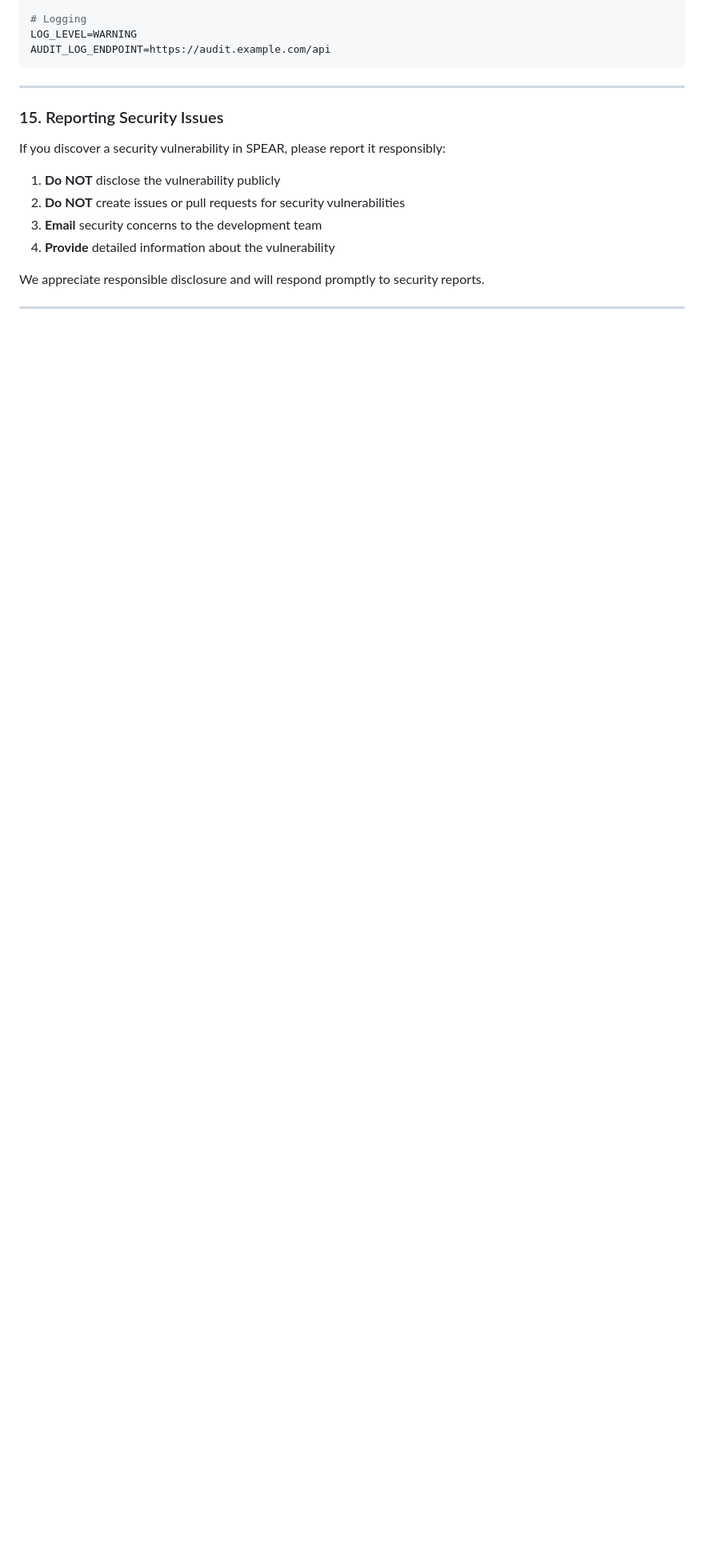
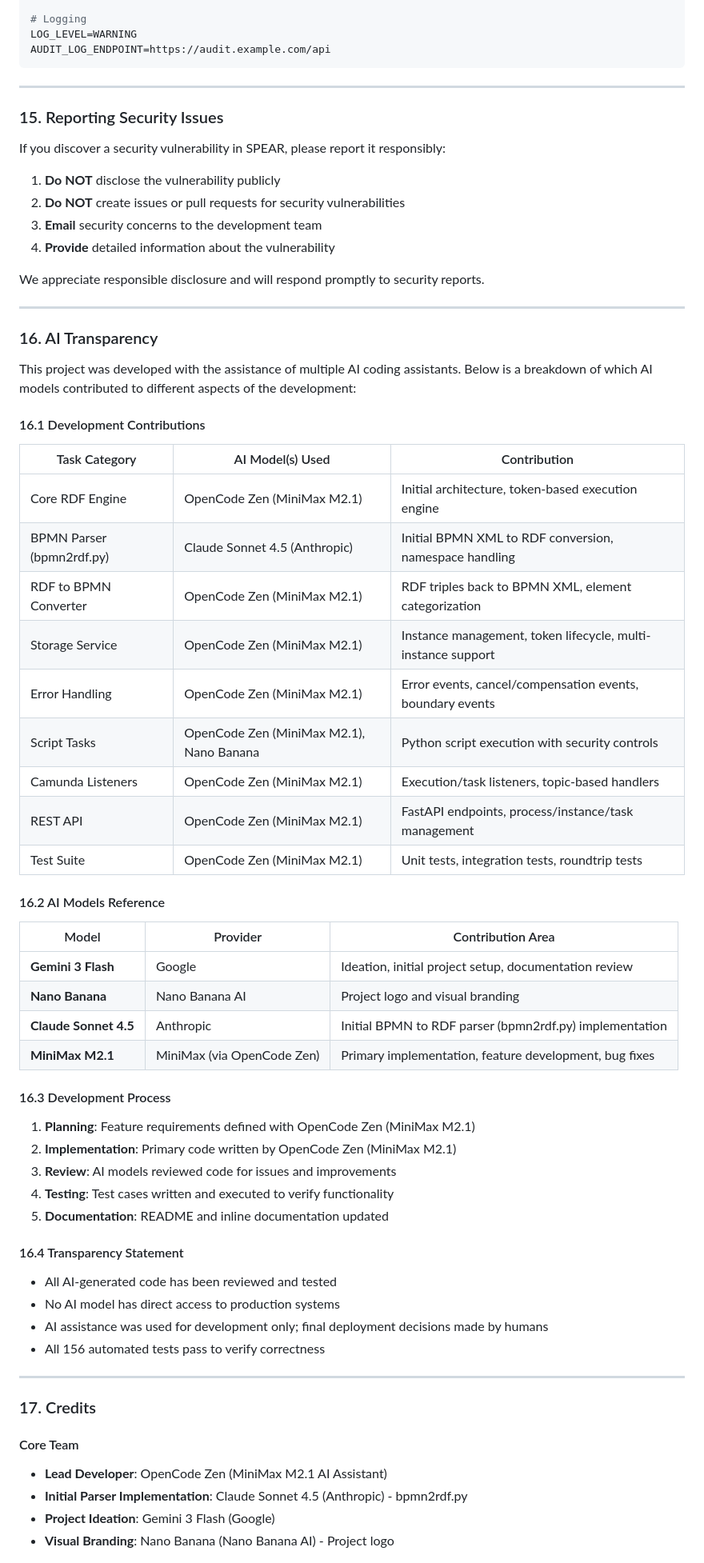
Before and after one commit to pebaryan/spear, a Markdown page: README.md, the part around one of its changes. Shown at 80% size. Rendered like a GitHub page; blank space fills up the shorter version.

Commit message:
AI transparency statement

```diff
--- a/README.md
+++ b/README.md
@@ -1158,3 +1158,55 @@ We appreciate responsible disclosure and will respond promptly to security repor
 
 ---
 
+### 16. AI Transparency
+
+This project was developed with the assistance of multiple AI coding assistants. Below is a breakdown of which AI models contributed to different aspects of the development:
+
+#### 16.1 Development Contributions
+
+| Task Category | AI Model(s) Used | Contribution |
+|--------------|------------------|--------------|
+| Core RDF Engine | OpenCode Zen (MiniMax M2.1) | Initial architecture, token-based execution engine |
+| BPMN Parser (bpmn2rdf.py) | Claude Sonnet 4.5 (Anthropic) | Initial BPMN XML to RDF conversion, namespace handling |
+| RDF to BPMN Converter | OpenCode Zen (MiniMax M2.1) | RDF triples back to BPMN XML, element categorization |
+| Storage Service | OpenCode Zen (MiniMax M2.1) | Instance management, token lifecycle, multi-instance support |
+| Error Handling | OpenCode Zen (MiniMax M2.1) | Error events, cancel/compensation events, boundary events |
+| Script Tasks | OpenCode Zen (MiniMax M2.1), Nano Banana | Python script execution with security controls |
+| Camunda Listeners | OpenCode Zen (MiniMax M2.1) | Execution/task listeners, topic-based handlers |
+| REST API | OpenCode Zen (MiniMax M2.1) | FastAPI endpoints, process/instance/task management |
+| Test Suite | OpenCode Zen (MiniMax M2.1) | Unit tests, integration tests, roundtrip tests |
+
+#### 16.2 AI Models Reference
+
+| Model | Provider | Contribution Area |
+|-------|----------|-------------------|
+| **Gemini 3 Flash** | Google | Ideation, initial project setup, documentation review |
+| **Nano Banana** | Nano Banana AI | Project logo and visual branding |
+| **Claude Sonnet 4.5** | Anthropic | Initial BPMN to RDF parser (bpmn2rdf.py) implementation |
+| **MiniMax M2.1** | MiniMax (via OpenCode Zen) | Primary implementation, feature development, bug fixes |
+
+#### 16.3 Development Process
+
+1. **Planning**: Feature requirements defined with OpenCode Zen (MiniMax M2.1)
+2. **Implementation**: Primary code written by OpenCode Zen (MiniMax M2.1)
+3. **Review**: AI models reviewed code for issues and improvements
+4. **Testing**: Test cases written and executed to verify functionality
+5. **Documentation**: README and inline documentation updated
+
+#### 16.4 Transparency Statement
+
+- All AI-generated code has been reviewed and tested
+- No AI model has direct access to production systems
+- AI assistance was used for development only; final deployment decisions made by humans
+- All 156 automated tests pass to verify correctness
+
+---
+
+### 17. Credits
+
+#### Core Team
+- **Lead Developer**: OpenCode Zen (MiniMax M2.1 AI Assistant)
+- **Initial Parser Implementation**: Claude Sonnet 4.5 (Anthropic) - bpmn2rdf.py
+- **Project Ideation**: Gemini 3 Flash (Google)
+- **Visual Branding**: Nano Banana (Nano Banana AI) - Project logo
+
```
Also changed, not shown: other parts of README.md (+16 -0 lines).
